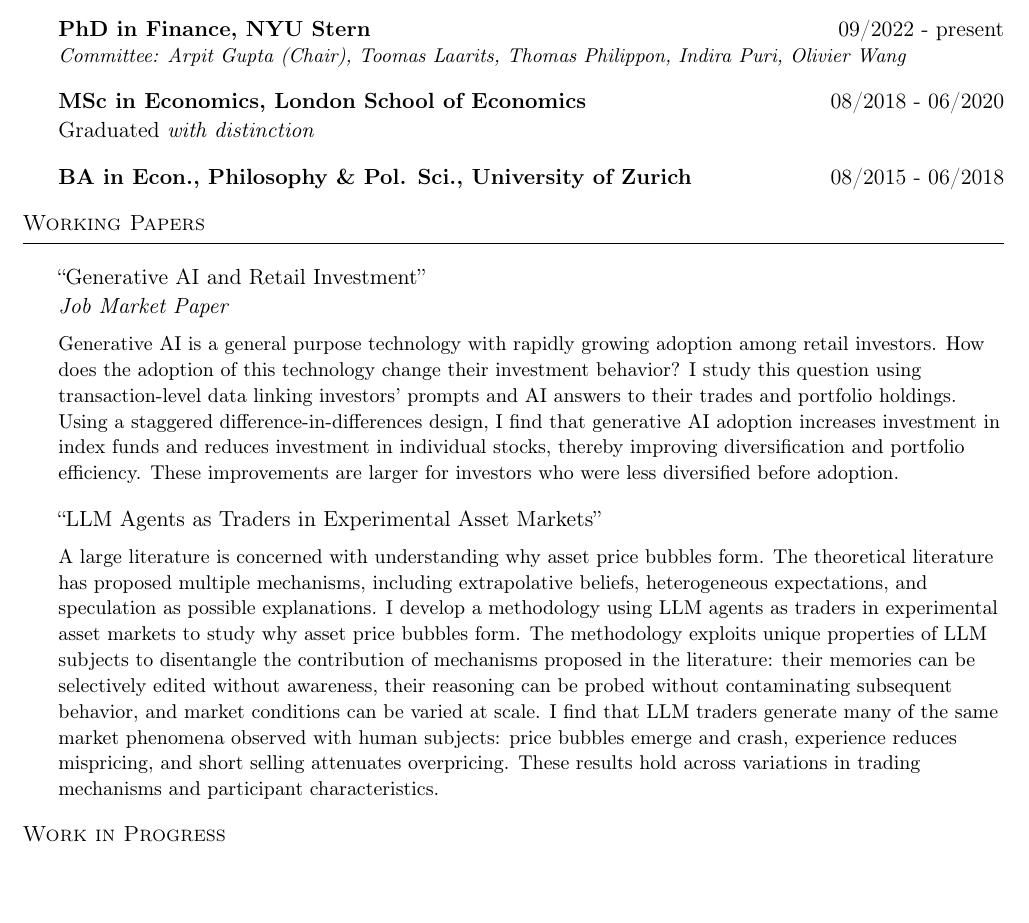
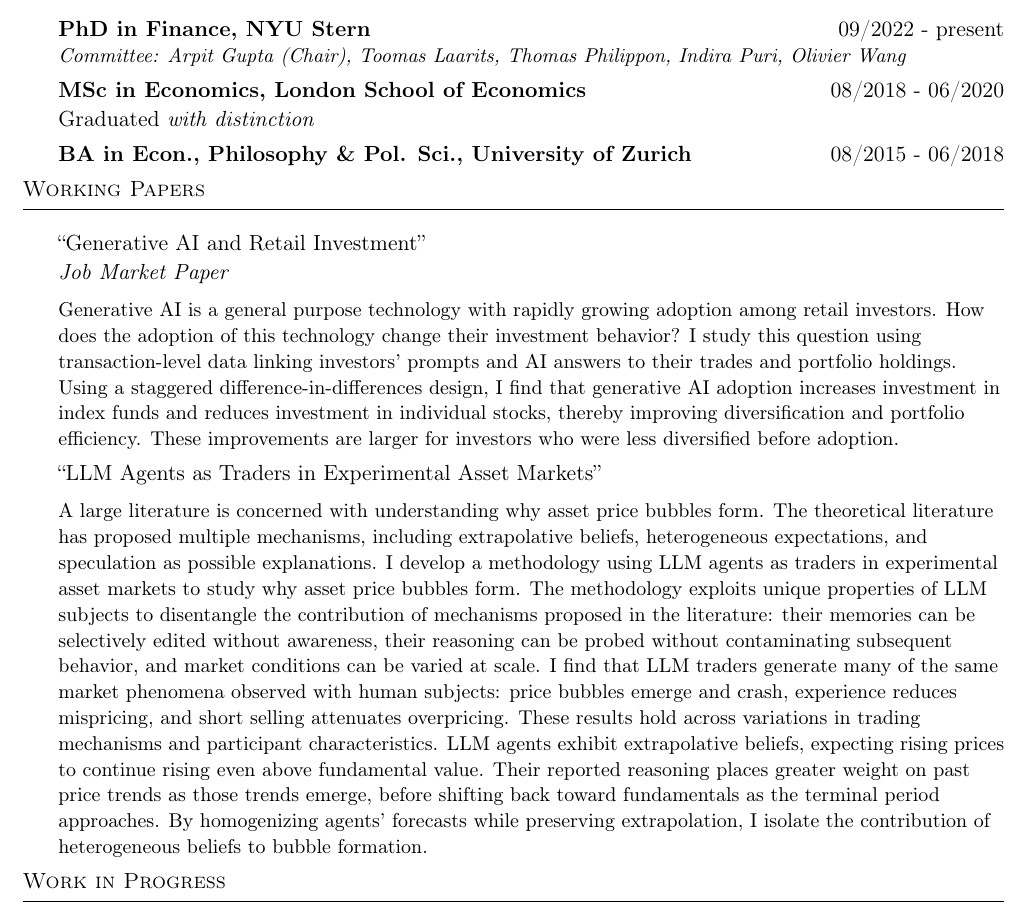
Before and after one commit to valeriebaldinger/valeriebaldinger.github.io, a LaTeX CV (files/CV_Valerie_Baldinger.tex): part of page 1 of 2, cut so that both start at the same text, the shorter picture padded with empty space. Compiled offline with pdfLaTeX.

Commit message:
Expand bubbles abstract with belief findings

```diff
--- a/files/CV_Valerie_Baldinger.tex
+++ b/files/CV_Valerie_Baldinger.tex
@@ -54,14 +54,14 @@
 \header{Education}
 \textbf{PhD in Finance, NYU Stern}\hfill 09/2022 - present\\
 {\small\textit{Committee: Arpit Gupta (Chair), Toomas Laarits, Thomas Philippon, Indira Puri, Olivier Wang}\par}
-\vspace{3mm}
+\vspace{1mm}
 
 \textbf{MSc in Economics, London School of Economics}\hfill 08/2018 - 06/2020\\
 Graduated \textit{with distinction}
-\vspace{3mm}
+\vspace{1mm}
 
 \textbf{BA in Econ., Philosophy \& Pol. Sci., University of Zurich}\hfill 08/2015 - 06/2018\\
-\vspace{3mm}
+\vspace{1mm}
 
 %==== Working Papers ==== %
 \header{Working Papers}
@@ -71,14 +71,14 @@ Graduated \textit{with distinction}
 {\small
 Generative AI is a general purpose technology with rapidly growing adoption among retail investors. How does the adoption of this technology change their investment behavior? I study this question using transaction-level data linking investors' prompts and AI answers to their trades and portfolio holdings. Using a staggered difference-in-differences design, I find that generative AI adoption increases investment in index funds and reduces investment in individual stocks, thereby improving diversification and portfolio efficiency. These improvements are larger for investors who were less diversified before adoption.\par
 }
-\vspace{3mm}
+\vspace{1mm}
 
 ``LLM Agents as Traders in Experimental Asset Markets''\\
 \vspace{2mm}
 {\small
-A large literature is concerned with understanding why asset price bubbles form. The theoretical literature has proposed multiple mechanisms, including extrapolative beliefs, heterogeneous expectations, and speculation as possible explanations. I develop a methodology using LLM agents as traders in experimental asset markets to study why asset price bubbles form. The methodology exploits unique properties of LLM subjects to disentangle the contribution of mechanisms proposed in the literature: their memories can be selectively edited without awareness, their reasoning can be probed without contaminating subsequent behavior, and market conditions can be varied at scale. I find that LLM traders generate many of the same market phenomena observed with human subjects: price bubbles emerge and crash, experience reduces mispricing, and short selling attenuates overpricing. These results hold across variations in trading mechanisms and participant characteristics.\par
+A large literature is concerned with understanding why asset price bubbles form. The theoretical literature has proposed multiple mechanisms, including extrapolative beliefs, heterogeneous expectations, and speculation as possible explanations. I develop a methodology using LLM agents as traders in experimental asset markets to study why asset price bubbles form. The methodology exploits unique properties of LLM subjects to disentangle the contribution of mechanisms proposed in the literature: their memories can be selectively edited without awareness, their reasoning can be probed without contaminating subsequent behavior, and market conditions can be varied at scale. I find that LLM traders generate many of the same market phenomena observed with human subjects: price bubbles emerge and crash, experience reduces mispricing, and short selling attenuates overpricing. These results hold across variations in trading mechanisms and participant characteristics. LLM agents exhibit extrapolative beliefs, expecting rising prices to continue rising even above fundamental value. Their reported reasoning places greater weight on past price trends as those trends emerge, before shifting back toward fundamentals as the terminal period approaches. By homogenizing agents' forecasts while preserving extrapolation, I isolate the contribution of heterogeneous beliefs to bubble formation.\par
 }
-\vspace{3mm}
+\vspace{1mm}
 
 %==== Work in Progress ==== %
 \header{Work in Progress}
```
Also changed, not shown: _pages/about.md (+1 -1 lines), files/CV_Valerie_Baldinger.pdf.
